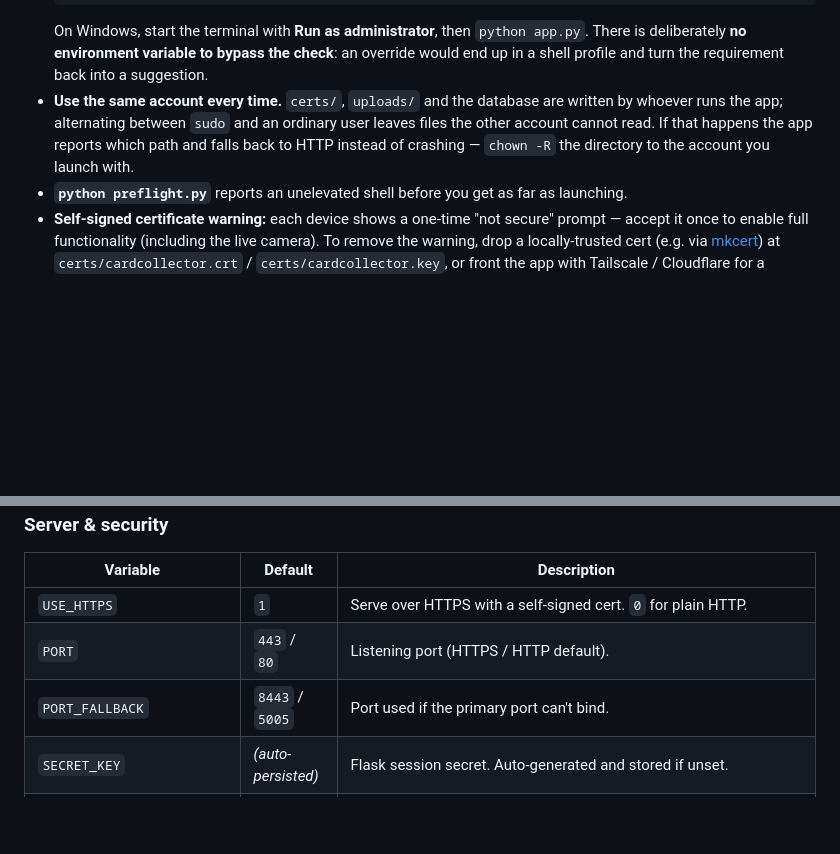
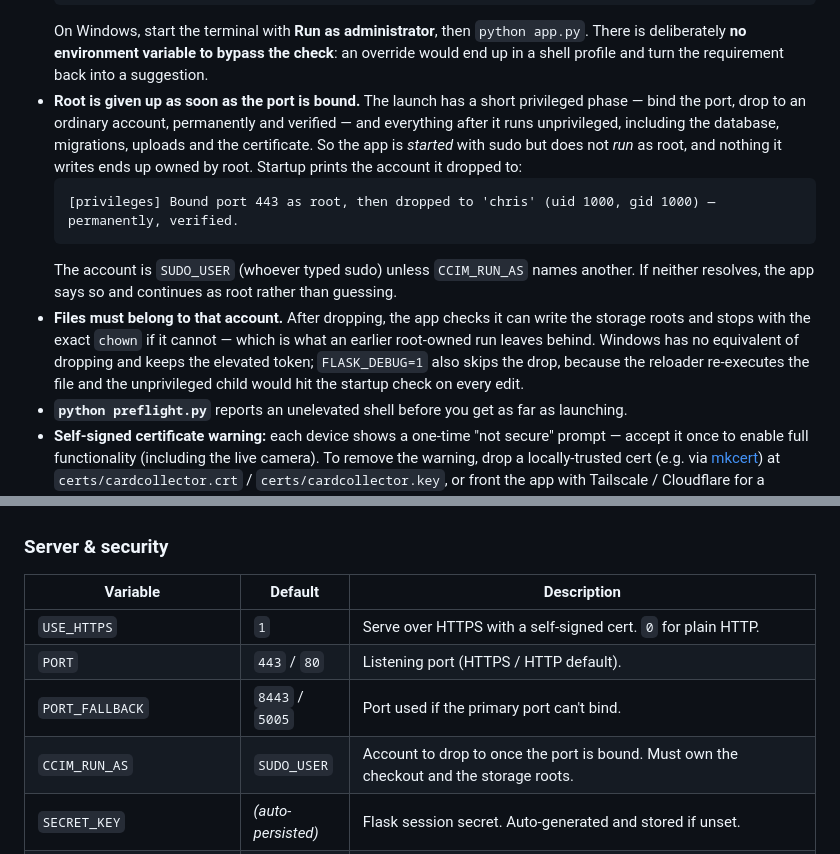
Before and after one commit to cjcalkins/CardCollectorsInventoryManagement, a Markdown page: README.md, 2 parts joined by grey strips. GitHub-like rendering; blank space fills up the shorter version.

Commit message:
README: document the privileged phase and CCIM_RUN_AS
The app is started with sudo but does not run as root: record what the startup
line means, which account it drops to and why (SUDO_USER owns the checkout), the
writability stop with its chown, and the two cases that keep the elevated token
(Windows, FLASK_DEBUG=1).

````diff
--- a/README.md
+++ b/README.md
@@ -244,10 +244,21 @@ Notes on access:
   On Windows, start the terminal with **Run as administrator**, then `python app.py`.
   There is deliberately **no environment variable to bypass the check**: an override would
   end up in a shell profile and turn the requirement back into a suggestion.
-- **Use the same account every time.** `certs/`, `uploads/` and the database are written by
-  whoever runs the app; alternating between `sudo` and an ordinary user leaves files the
-  other account cannot read. If that happens the app reports which path and falls back to
-  HTTP instead of crashing — `chown -R` the directory to the account you launch with.
+- **Root is given up as soon as the port is bound.** The launch has a short privileged
+  phase — bind the port, drop to an ordinary account, permanently and verified — and
+  everything after it runs unprivileged, including the database, migrations, uploads and
+  the certificate. So the app is *started* with sudo but does not *run* as root, and
+  nothing it writes ends up owned by root. Startup prints the account it dropped to:
+  ```
+  [privileges] Bound port 443 as root, then dropped to 'chris' (uid 1000, gid 1000) — permanently, verified.
+  ```
+  The account is `SUDO_USER` (whoever typed sudo) unless `CCIM_RUN_AS` names another. If
+  neither resolves, the app says so and continues as root rather than guessing.
+- **Files must belong to that account.** After dropping, the app checks it can write the
+  storage roots and stops with the exact `chown` if it cannot — which is what an earlier
+  root-owned run leaves behind. Windows has no equivalent of dropping and keeps the
+  elevated token; `FLASK_DEBUG=1` also skips the drop, because the reloader re-executes
+  the file and the unprivileged child would hit the startup check on every edit.
 - **`python preflight.py`** reports an unelevated shell before you get as far as launching.
 - **Self-signed certificate warning:** each device shows a one-time "not secure" prompt —
   accept it once to enable full functionality (including the live camera). To remove the
@@ -295,6 +306,7 @@ values can also be set in the UI and persist in the app's settings store or in
 | `USE_HTTPS`               | `1`                | Serve over HTTPS with a self-signed cert. `0` for plain HTTP. |
 | `PORT`                    | `443` / `80`       | Listening port (HTTPS / HTTP default). |
 | `PORT_FALLBACK`           | `8443` / `5005`    | Port used if the primary port can't bind. |
+| `CCIM_RUN_AS`             | `SUDO_USER`        | Account to drop to once the port is bound. Must own the checkout and the storage roots. |
 | `SECRET_KEY`              | *(auto-persisted)* | Flask session secret. Auto-generated and stored if unset. |
 | `SESSION_COOKIE_SECURE`   | *(unset)*          | Mark the session cookie `Secure`. **Set this to `1` when running behind a TLS-terminating reverse proxy** (e.g. nginx, Tailscale, or Cloudflare in front of `python app.py`): the app sees plain HTTP there and cannot tell. Running `python app.py` over HTTPS turns it on by itself. Leave unset for plain HTTP — a `Secure` cookie on an `http://` origin is never sent back, which looks like "login does nothing". |
 | `IMAP_ALLOW_INSECURE_TLS` | *(unset)*          | Accept an IMAP server certificate that isn't trusted or doesn't match the hostname. **Only set this for your own mail server with a self-signed certificate** — it disables the check that stops anything on the network path from impersonating your mail provider and collecting the mailbox password. It does **not** allow an unencrypted connection: a server that won't start TLS is still refused. |
````
